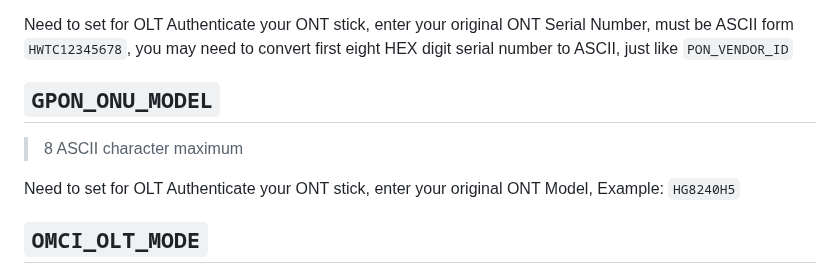
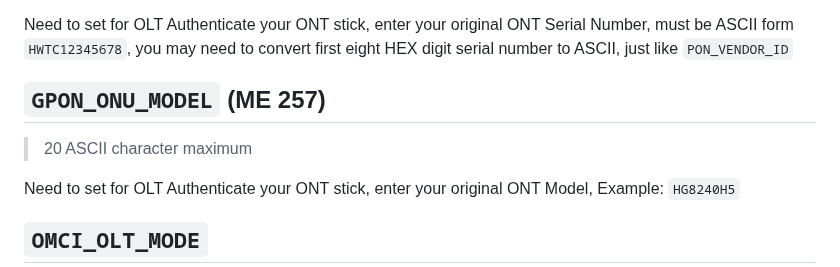
Before and after one commit to Anime4000/RTL960x, a Markdown page: Docs/FLASH_GETSET_INFO.md, the part around the change. GitHub-like rendering.

```diff
--- a/Docs/FLASH_GETSET_INFO.md
+++ b/Docs/FLASH_GETSET_INFO.md
@@ -22,8 +22,8 @@ Need to set for OLT Authenticate your ONT stick, you can get from original ONT W
 
 Need to set for OLT Authenticate your ONT stick, enter your original ONT Serial Number, must be ASCII form `HWTC12345678`, you may need to convert first eight HEX digit serial number to ASCII, just like `PON_VENDOR_ID`
 
-## `GPON_ONU_MODEL`
-> 8 ASCII character maximum
+## `GPON_ONU_MODEL` (ME 257)
+> 20 ASCII character maximum
 
 Need to set for OLT Authenticate your ONT stick, enter your original ONT Model, Example: `HG8240H5`
 
```
